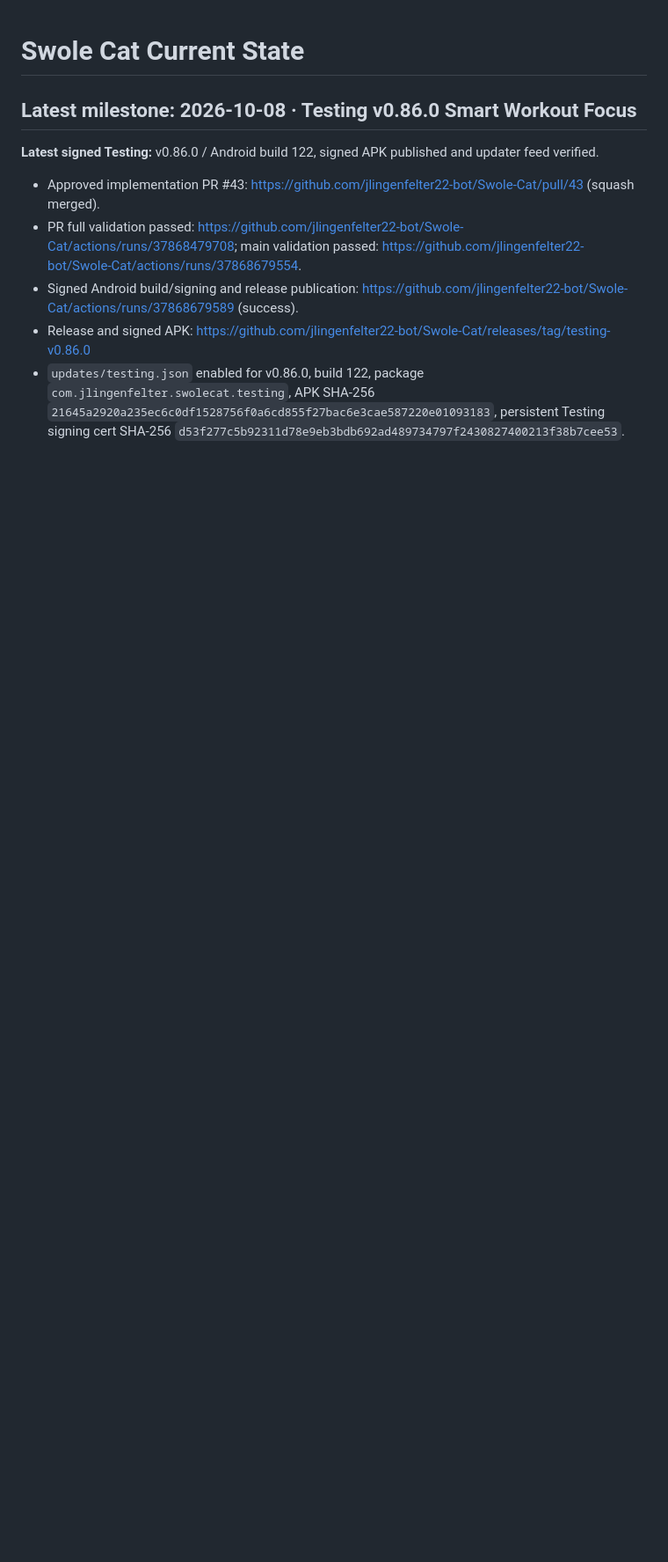
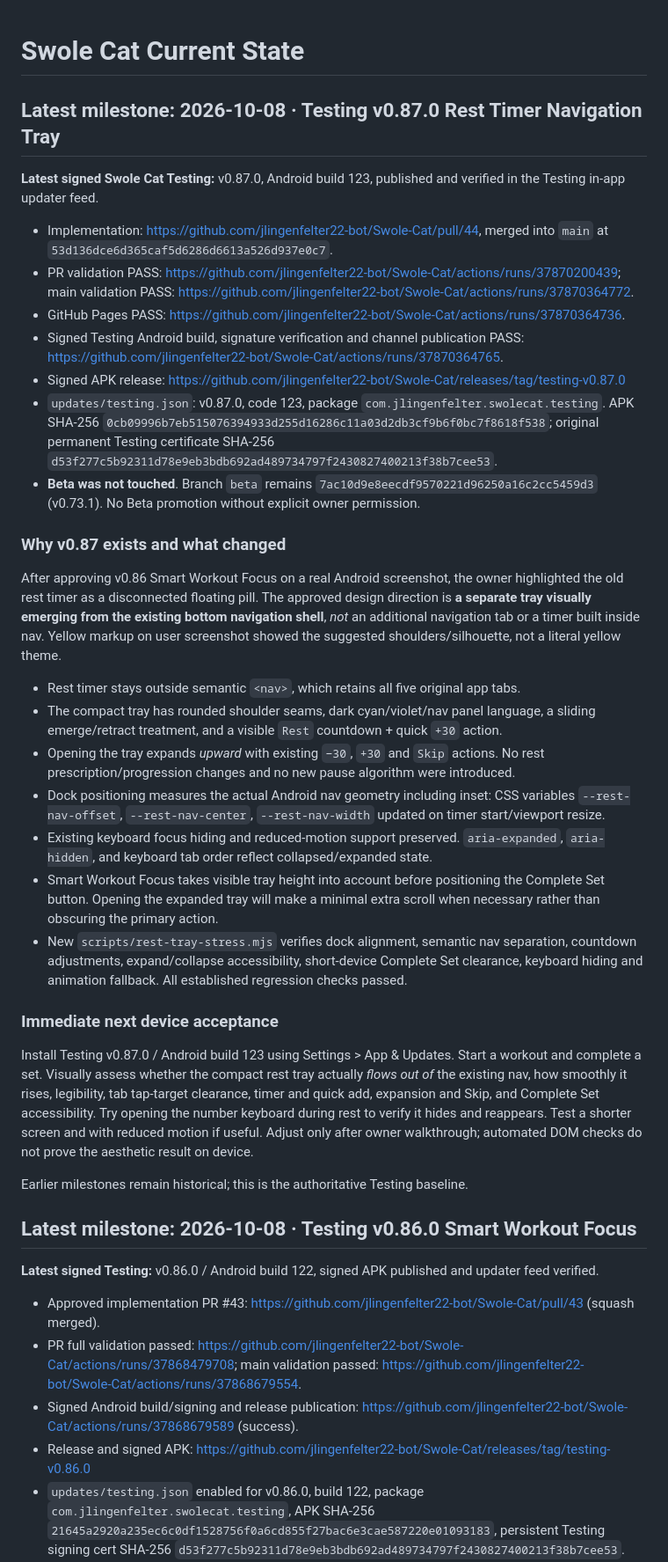
Before and after one commit to jlingenfelter22-bot/Swole-Cat, a Markdown page: docs/CURRENT_STATE.md, the part around the change. Shown at 88% size. Rendered like a GitHub page; blank space fills up the shorter version.

Commit message:
docs: checkpoint signed Testing v0.87 rest tray and real-phone review

```diff
--- a/docs/CURRENT_STATE.md
+++ b/docs/CURRENT_STATE.md
@@ -1,4 +1,34 @@
 # Swole Cat Current State
+
+## Latest milestone: 2026-10-08 · Testing v0.87.0 Rest Timer Navigation Tray
+
+**Latest signed Swole Cat Testing:** v0.87.0, Android build 123, published and verified in the Testing in-app updater feed.
+- Implementation: https://github.com/jlingenfelter22-bot/Swole-Cat/pull/44, merged into `main` at `53d136dce6d365caf5d6286d6613a526d937e0c7`.
+- PR validation PASS: https://github.com/jlingenfelter22-bot/Swole-Cat/actions/runs/37870200439; main validation PASS: https://github.com/jlingenfelter22-bot/Swole-Cat/actions/runs/37870364772.
+- GitHub Pages PASS: https://github.com/jlingenfelter22-bot/Swole-Cat/actions/runs/37870364736.
+- Signed Testing Android build, signature verification and channel publication PASS: https://github.com/jlingenfelter22-bot/Swole-Cat/actions/runs/37870364765.
+- Signed APK release: https://github.com/jlingenfelter22-bot/Swole-Cat/releases/tag/testing-v0.87.0
+- `updates/testing.json`: v0.87.0, code 123, package `com.jlingenfelter.swolecat.testing`. APK SHA-256 `0cb09996b7eb515076394933d255d16286c11a03d2db3cf9b6f0bc7f8618f538`; original permanent Testing certificate SHA-256 `d53f277c5b92311d78e9eb3bdb692ad489734797f2430827400213f38b7cee53`.
+- **Beta was not touched**. Branch `beta` remains `7ac10d9e8eecdf9570221d96250a16c2cc5459d3` (v0.73.1). No Beta promotion without explicit owner permission.
+
+### Why v0.87 exists and what changed
+
+After approving v0.86 Smart Workout Focus on a real Android screenshot, the owner highlighted the old rest timer as a disconnected floating pill. The approved design direction is **a separate tray visually emerging from the existing bottom navigation shell**, *not* an additional navigation tab or a timer built inside nav. Yellow markup on user screenshot showed the suggested shoulders/silhouette, not a literal yellow theme.
+
+- Rest timer stays outside semantic `<nav>`, which retains all five original app tabs.
+- The compact tray has rounded shoulder seams, dark cyan/violet/nav panel language, a sliding emerge/retract treatment, and a visible `Rest` countdown + quick `+30` action.
+- Opening the tray expands *upward* with existing `−30`, `+30` and `Skip` actions. No rest prescription/progression changes and no new pause algorithm were introduced.
+- Dock positioning measures the actual Android nav geometry including inset: CSS variables `--rest-nav-offset`, `--rest-nav-center`, `--rest-nav-width` updated on timer start/viewport resize.
+- Existing keyboard focus hiding and reduced-motion support preserved. `aria-expanded`, `aria-hidden`, and keyboard tab order reflect collapsed/expanded state.
+- Smart Workout Focus takes visible tray height into account before positioning the Complete Set button. Opening the expanded tray will make a minimal extra scroll when necessary rather than obscuring the primary action.
+- New `scripts/rest-tray-stress.mjs` verifies dock alignment, semantic nav separation, countdown adjustments, expand/collapse accessibility, short-device Complete Set clearance, keyboard hiding and animation fallback. All established regression checks passed.
+
+### Immediate next device acceptance
+
+Install Testing v0.87.0 / Android build 123 using Settings > App & Updates. Start a workout and complete a set. Visually assess whether the compact rest tray actually *flows out of* the existing nav, how smoothly it rises, legibility, tab tap-target clearance, timer and quick add, expansion and Skip, and Complete Set accessibility. Try opening the number keyboard during rest to verify it hides and reappears. Test a shorter screen and with reduced motion if useful. Adjust only after owner walkthrough; automated DOM checks do not prove the aesthetic result on device.
+
+Earlier milestones remain historical; this is the authoritative Testing baseline.
+
 
 ## Latest milestone: 2026-10-08 · Testing v0.86.0 Smart Workout Focus
 
```
